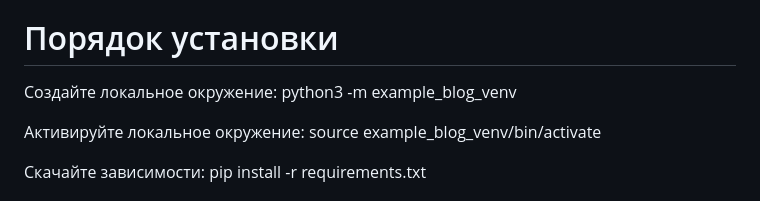
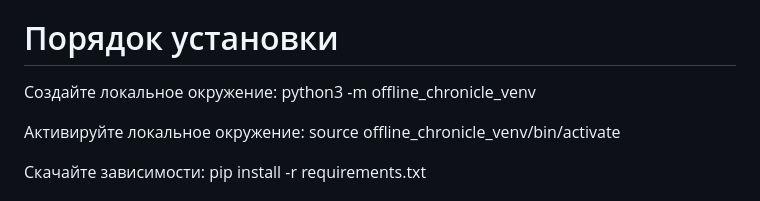
Before and after one commit to b15eecdd-94d1-493a-af46-d07a236a767a/OfflineChronicle, a Markdown page: README.md, the part around the change. GitHub-like rendering.

```diff
--- a/README.md
+++ b/README.md
@@ -2,9 +2,9 @@
 OfflineChronicle создан для работы на 127.0.0.1, автор отказывается от любой ответственности за понесённый ущерб в случае открытия доступа к блогу через Интернет.
 
 # Порядок установки
-Создайте локальное окружение: python3 -m example_blog_venv
+Создайте локальное окружение: python3 -m offline_chronicle_venv
 
-Активируйте локальное окружение: source example_blog_venv/bin/activate
+Активируйте локальное окружение: source offline_chronicle_venv/bin/activate
 
 Скачайте зависимости: pip install -r requirements.txt
 # Команды
```
